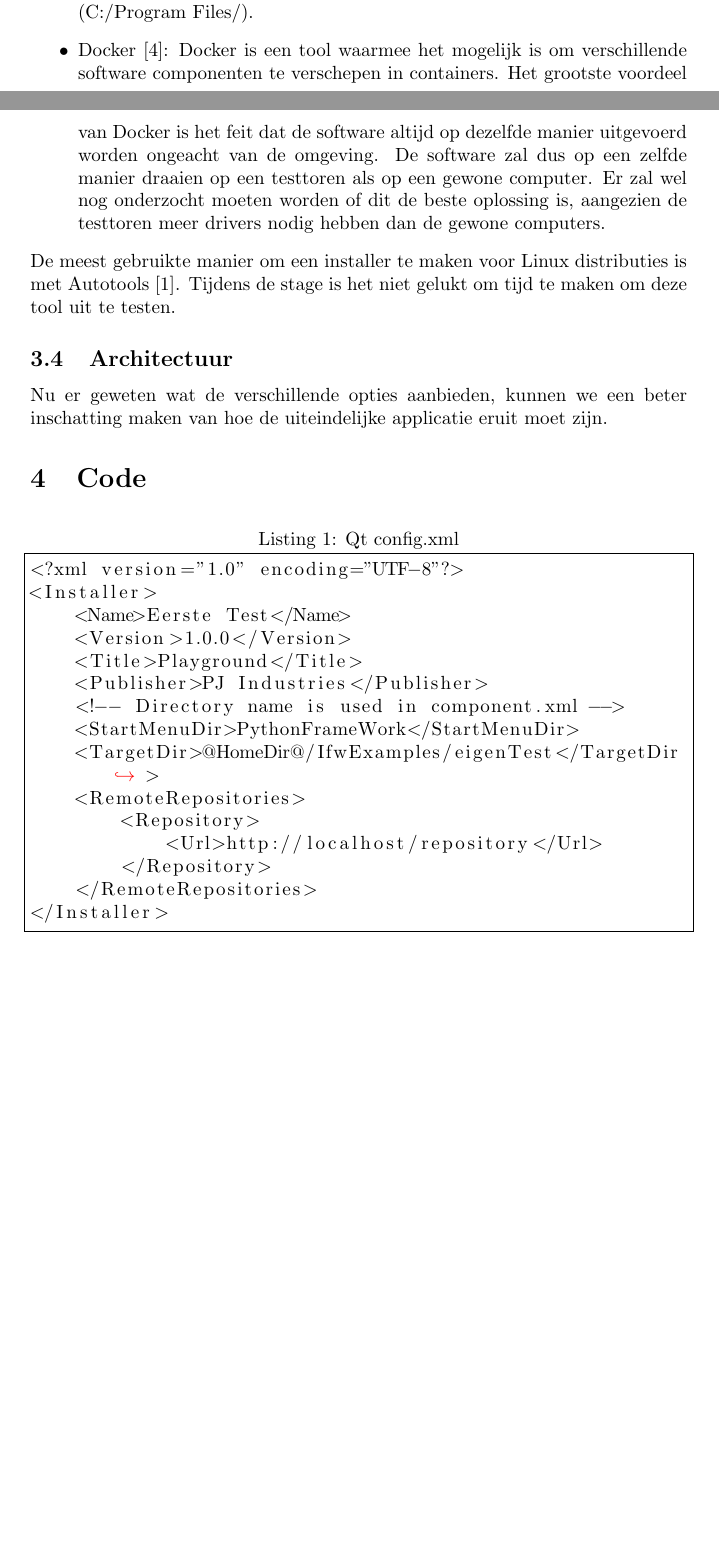
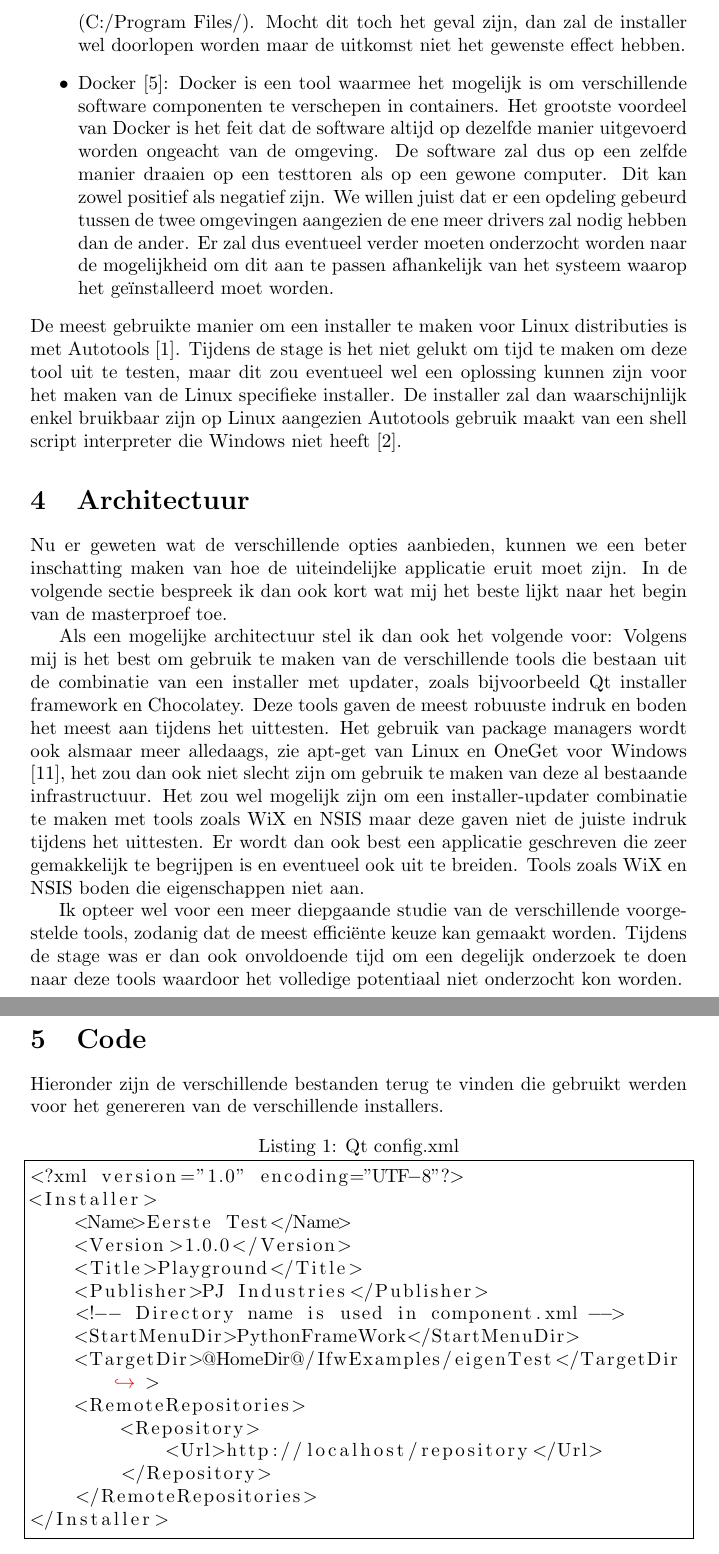
Before and after one commit to PieterJanRobrecht/masterproef2016, a LaTeX document (tex/stage.tex): two parts of pages 10 and 11 of 18 before the commit and two parts of pages 11 and 12 of 18 after it, joined at a grey line, cut at the place of the change, the shorter picture padded with empty space. The pictures show the PDF file tex/stage.pdf that the author committed with the source.

Commit message:
eind aanpassingen stageverslag

```diff
--- a/tex/stage.tex
+++ b/tex/stage.tex
@@ -284,3 +283,2 @@ In de nabije toekomst is het dan ook mogelijk dat het framework wordt aangepast
 De installer die gemaakt gaat worden, zal dus best onafhankelijk zijn van het onderliggende besturingssysteem.
 
-Er zijn verschillende opties die ik tijdens de duur van de stage heb onderzocht:
@@ -295,20 +296,38 @@ Dit gebeurt door het vertalen van de Windows API calls naar Linux API calls.
 Het zal dus niet werken zoals een virtuele machine.
 Met Wine kunnen dus installers die bedoelt zijn voor Windows systemen dus ook uitgevoerd worden op Linux.
 De installers moeten dan wel zodanig geschreven zijn dat er deze geen gebruik maken van de Windows specifieke taal, zoals bijvoorbeeld het vormen van paden (C:/Program Files/).
+Mocht dit toch het geval zijn, dan zal de installer wel doorlopen worden maar de uitkomst niet het gewenste effect hebben.
 
 \item Docker \citep{dockerMain}: Docker is een tool waarmee het mogelijk is om verschillende software componenten te verschepen in containers.
 Het grootste voordeel van Docker is het feit dat de software altijd op dezelfde manier uitgevoerd worden ongeacht van de omgeving.
 De software zal dus op een zelfde manier draaien op een testtoren als op een gewone computer.
-Er zal wel nog onderzocht moeten worden of dit de beste oplossing is, aangezien de testtoren meer drivers nodig hebben dan de gewone computers.
+Dit kan zowel positief als negatief zijn.
+We willen juist dat er een opdeling gebeurd tussen de twee omgevingen aangezien de ene meer drivers zal nodig hebben dan de ander.
+Er zal dus eventueel verder moeten onderzocht worden naar de mogelijkheid om dit aan te passen afhankelijk van het systeem waarop het ge\"installeerd moet worden.
 
 \end{itemize}
 De meest gebruikte manier om een installer te maken voor Linux distributies is met Autotools \citep{autoMain}.
-Tijdens de stage is het niet gelukt om tijd te maken om deze tool uit te testen.
+Tijdens de stage is het niet gelukt om tijd te maken om deze tool uit te testen, maar dit zou eventueel wel een oplossing kunnen zijn voor het maken van de Linux specifieke installer.
+De installer zal dan waarschijnlijk enkel bruikbaar zijn op Linux aangezien Autotools gebruik maakt van een shell script interpreter die Windows niet heeft \citep{autoScript}.
 
-\subsection{Architectuur}
+\section{Architectuur}
 Nu er geweten wat de verschillende opties aanbieden, kunnen we een beter inschatting maken van hoe de uiteindelijke applicatie eruit moet zijn.
+In de volgende sectie bespreek ik dan ook kort wat mij het beste lijkt naar het begin van de masterproef toe.
+
+Als een mogelijke architectuur stel ik dan ook het volgende voor:
+Volgens mij is het best om gebruik te maken van de verschillende tools die bestaan uit de combinatie van een installer met updater, zoals bijvoorbeeld Qt installer framework en Chocolatey.
+Deze tools gaven de meest robuuste indruk en boden het meest aan tijdens het uittesten.
+Het gebruik van package managers wordt ook alsmaar meer alledaags, zie apt-get van Linux en OneGet voor Windows \citep{oneget}, het zou dan ook niet slecht zijn om gebruik te maken van deze al bestaande infrastructuur.
+Het zou wel mogelijk zijn om een installer-updater combinatie te maken met tools zoals WiX en NSIS maar deze gaven niet de juiste indruk tijdens het uittesten.
+Er wordt dan ook best een applicatie geschreven die zeer gemakkelijk te begrijpen is en eventueel ook uit te breiden.
+Tools zoals WiX en NSIS boden die eigenschappen niet aan.
+
+Ik opteer wel voor een meer diepgaande studie van de verschillende voorgestelde tools, zodanig dat de meest effici\"ente keuze kan gemaakt worden.
+Tijdens de stage was er dan ook onvoldoende tijd om een degelijk onderzoek te doen naar deze tools waardoor het volledige potentiaal niet onderzocht kon worden.
 
 \section{Code}\label{section:code}
+Hieronder zijn de verschillende bestanden terug te vinden die gebruikt werden voor het genereren van de verschillende installers.
+
 \lstinputlisting[caption={Qt config.xml}, label={list:qtConfig}]{../code/qt/test/config/config.xml}
 
 \lstinputlisting[caption={Qt package.xml voor een executable}, label={list:qtPackageExe}]{../code/qt/test/packages/exe.file/meta/package.xml}
```
Also changed, not shown: tex/bib/stagebib.bib (+14 -0 lines), tex/stage.pdf, tex/stage.tex (16 more changed lines), 1 other file.
